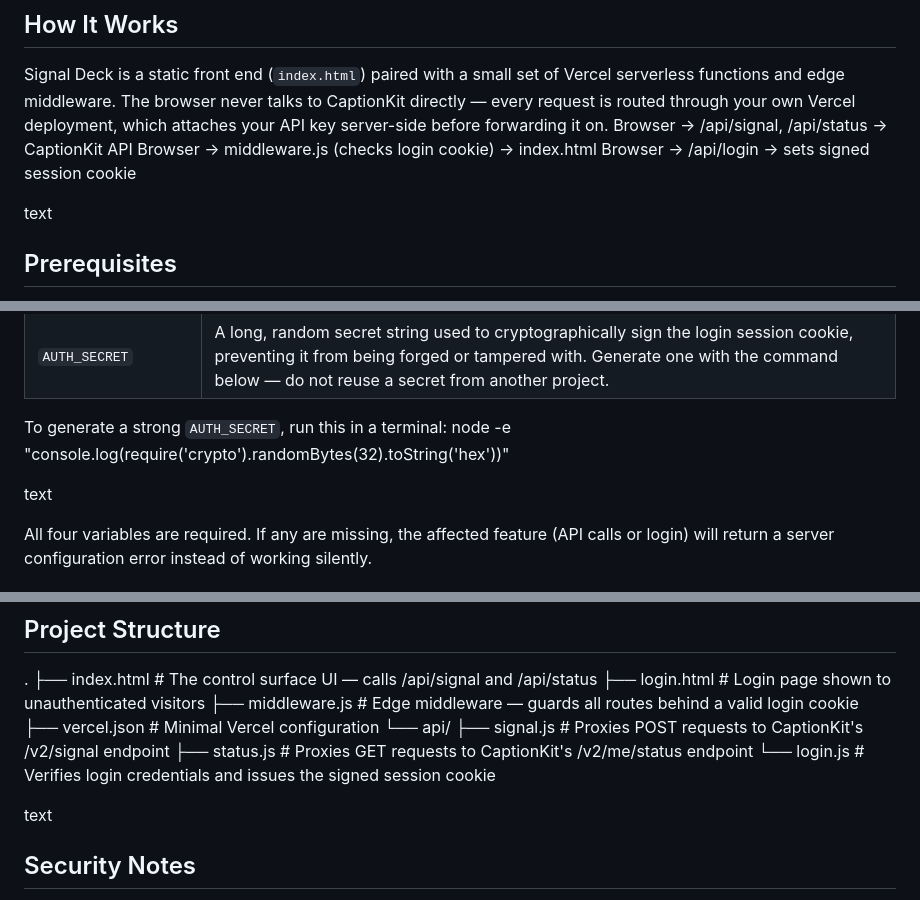
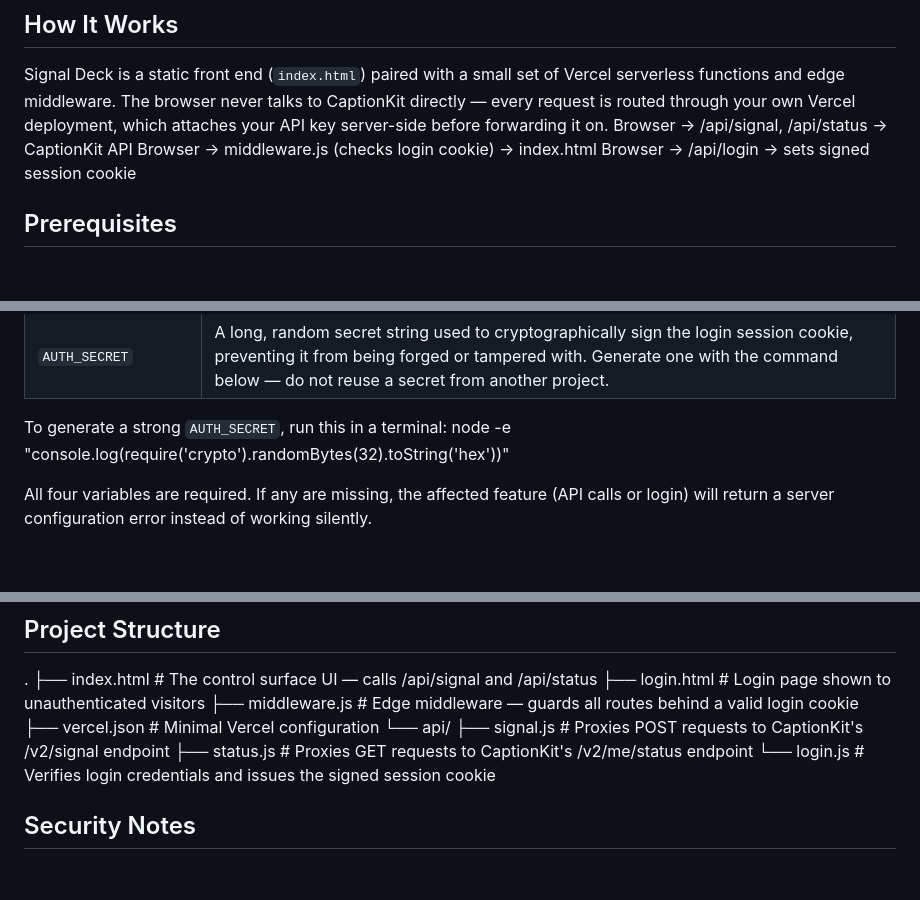
Before and after one commit to chpalex/signal-deck, a Markdown page: README.md, 3 parts joined by grey strips. Drawn GitHub-style; blank space fills up the shorter version.

Commit message:
Clean up README.md by removing extraneous text
Removed unnecessary text from the README and ensured proper formatting.

```diff
--- a/README.md
+++ b/README.md
@@ -19,9 +19,6 @@ Signal Deck is a static front end (`index.html`) paired with a small set of Verc
 Browser → /api/signal, /api/status → CaptionKit API
 Browser → middleware.js (checks login cookie) → index.html
 Browser → /api/login → sets signed session cookie
-
-
-text
 
 ## Prerequisites
 
@@ -48,9 +45,6 @@ In your Vercel project, go to **Settings → Environment Variables** and add the
 
 To generate a strong `AUTH_SECRET`, run this in a terminal:
 node -e "console.log(require('crypto').randomBytes(32).toString('hex'))"
-
-
-text
 
 All four variables are required. If any are missing, the affected feature (API calls or login) will return a server configuration error instead of working silently.
 
@@ -91,9 +85,6 @@ The CaptionKit embed link shown in the Watch/Playback section is not hardcoded.
 ├── status.js # Proxies GET requests to CaptionKit's /v2/me/status endpoint
 └── login.js # Verifies login credentials and issues the signed session cookie
 
-
-text
-
 ## Security Notes
 
 - Your CaptionKit API key never reaches the browser — all CaptionKit requests are proxied server-side.
```
